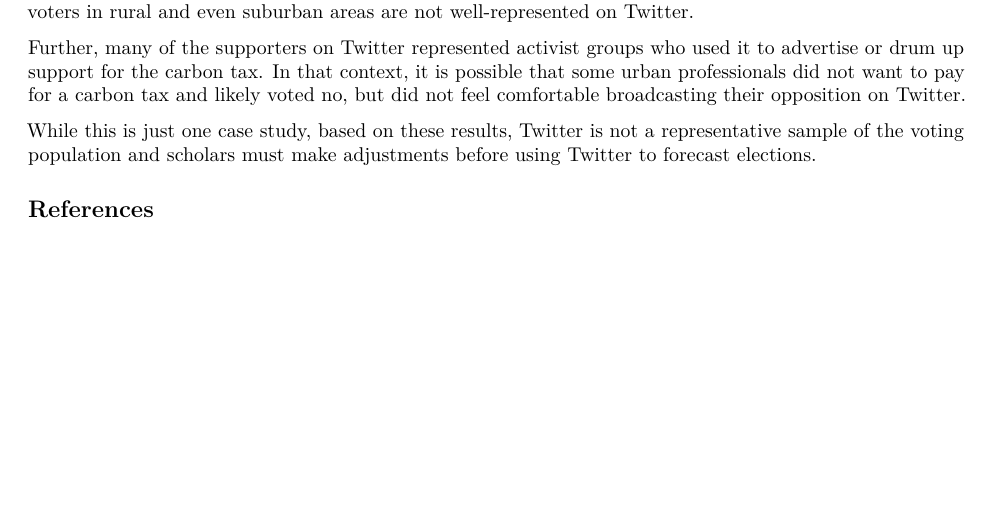
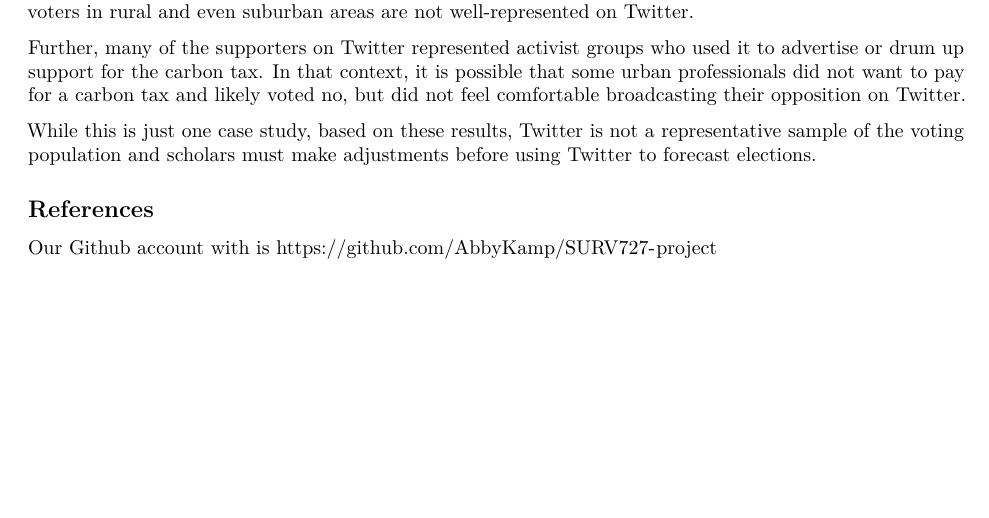
Before and after one commit to AbbyKamp/SURV727-project, an R Markdown document (Kamp_Mehboob_SURV727_TermPaper.Rmd): part of page 12 of 12, cut so that both start at the same text. Rendered offline with R 4.5, knitr and Pandoc, then LaTeX, with nearby package versions; some code elsewhere in the file could not run offline.

Commit message:
updated text with link
with link

```diff
--- a/Kamp_Mehboob_SURV727_TermPaper.Rmd
+++ b/Kamp_Mehboob_SURV727_TermPaper.Rmd
@@ -570,3 +570,4 @@ Further, many of the supporters on Twitter represented activist groups who used
 While this is just one case study, based on these results, Twitter is not a representative sample of the voting population and scholars must make adjustments before using Twitter to forecast elections.
 
 ## References
+Our Github account with is https://github.com/AbbyKamp/SURV727-project
```
Also changed, not shown: paper-template.pdf (added), 1 other file.
